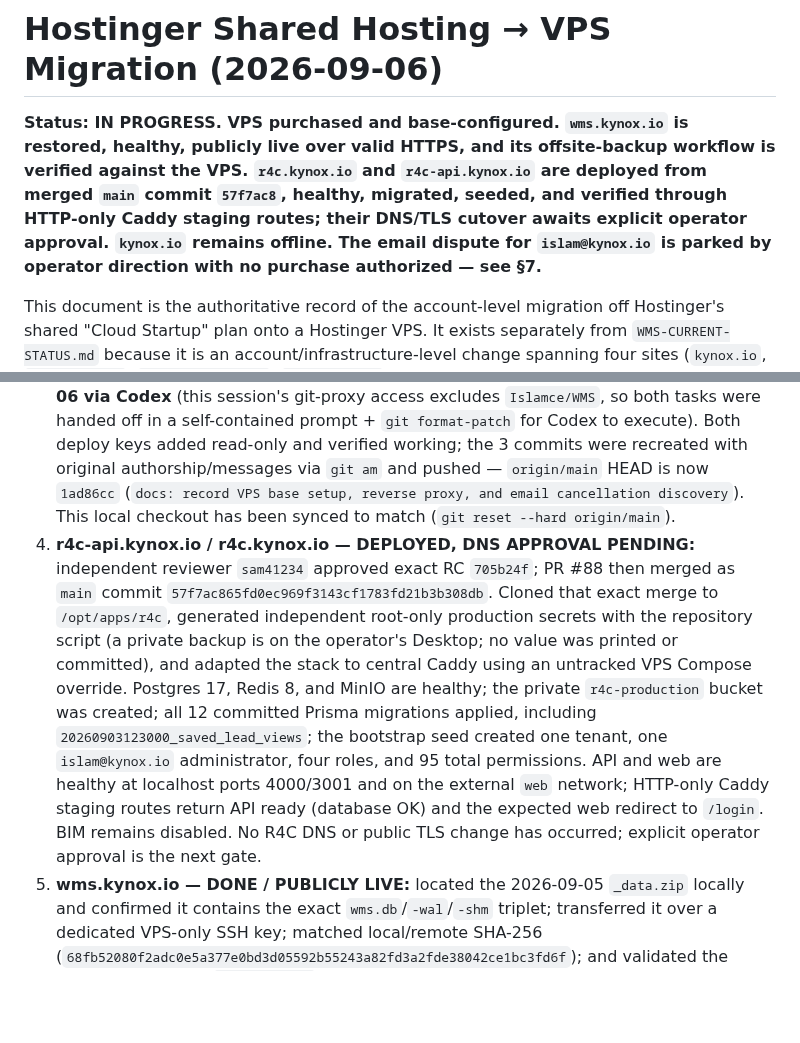
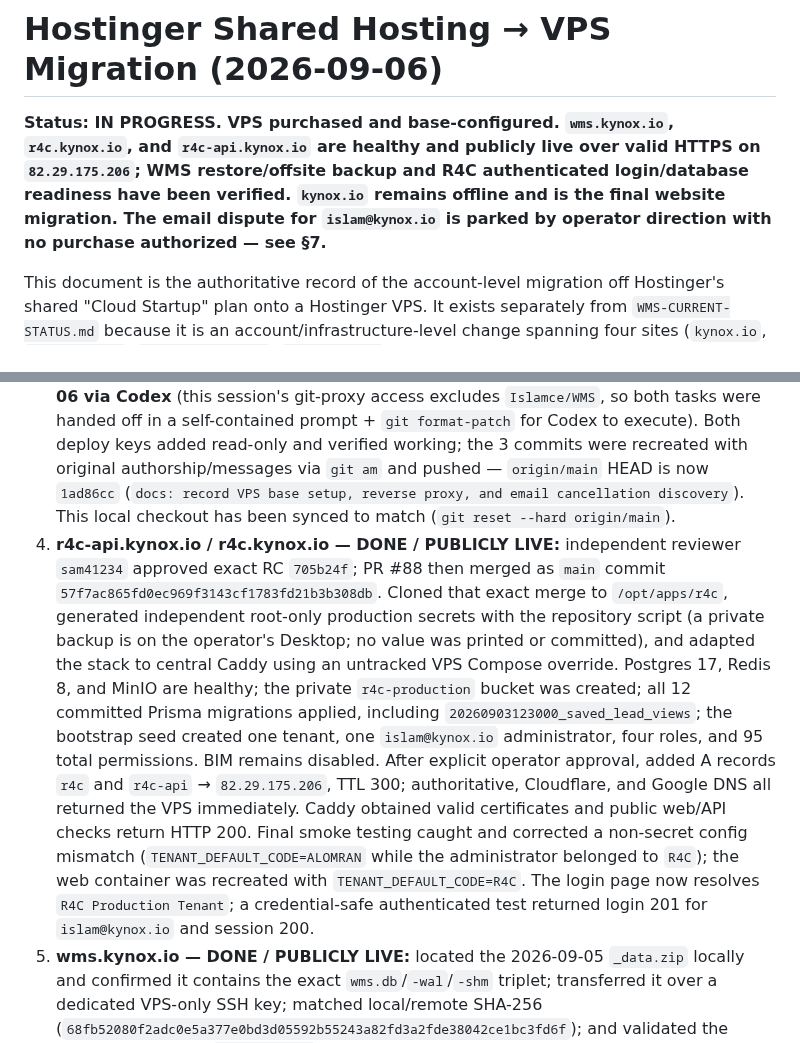
Before and after one commit to Islamce/WMS, a Markdown page: docs/HOSTINGER-VPS-MIGRATION-2026-09-06.md, 2 parts joined by grey strips. Drawn GitHub-style; blank space fills up the shorter version.

```diff
--- a/docs/HOSTINGER-VPS-MIGRATION-2026-09-06.md
+++ b/docs/HOSTINGER-VPS-MIGRATION-2026-09-06.md
@@ -1,6 +1,6 @@
 # Hostinger Shared Hosting → VPS Migration (2026-09-06)
 
-**Status: IN PROGRESS. VPS purchased and base-configured. `wms.kynox.io` is restored, healthy, publicly live over valid HTTPS, and its offsite-backup workflow is verified against the VPS. `r4c.kynox.io` and `r4c-api.kynox.io` are deployed from merged `main` commit `57f7ac8`, healthy, migrated, seeded, and verified through HTTP-only Caddy staging routes; their DNS/TLS cutover awaits explicit operator approval. `kynox.io` remains offline. The email dispute for `islam@kynox.io` is parked by operator direction with no purchase authorized — see §7.**
+**Status: IN PROGRESS. VPS purchased and base-configured. `wms.kynox.io`, `r4c.kynox.io`, and `r4c-api.kynox.io` are healthy and publicly live over valid HTTPS on `82.29.175.206`; WMS restore/offsite backup and R4C authenticated login/database readiness have been verified. `kynox.io` remains offline and is the final website migration. The email dispute for `islam@kynox.io` is parked by operator direction with no purchase authorized — see §7.**
 
 This document is the authoritative record of the account-level migration off Hostinger's shared "Cloud Startup" plan onto a Hostinger VPS. It exists separately from `WMS-CURRENT-STATUS.md` because it is an account/infrastructure-level change spanning four sites (`kynox.io`, `r4c.kynox.io`, `r4c-api.kynox.io`, `wms.kynox.io`), not a WMS-application-only change — but item 13 of `WMS-CURRENT-STATUS.md`'s "Known remaining work" (the Max Processes saga) is the direct origin of this migration and should be read alongside this doc for full context. A pointer has been added there and to `WMS-SESSION-LOG.md`.
 
@@ -92,7 +92,7 @@ Purchased and paid 2026-09-06, immediately after the refund was confirmed, per t
 2. ~~Resolve the wms.kynox.io "test-only" question~~ — **done**, see §3.
 3. ~~Set up the VPS base~~ — **done**: firewall (`ufw`, 22/80/443 only), Docker + Docker Compose confirmed present, placeholder Caddy reverse proxy running (§4). Not done: unattended-upgrades/patch policy, a non-root deploy user (currently all work is as root via Web Console — acceptable for a single-operator VPS at this stage, revisit if that changes).
 3a. ~~Add both GitHub deploy keys and push the 3 pending docs commits~~ — **done 2026-09-06 via Codex** (this session's git-proxy access excludes `Islamce/WMS`, so both tasks were handed off in a self-contained prompt + `git format-patch` for Codex to execute). Both deploy keys added read-only and verified working; the 3 commits were recreated with original authorship/messages via `git am` and pushed — `origin/main` HEAD is now `1ad86cc` (`docs: record VPS base setup, reverse proxy, and email cancellation discovery`). This local checkout has been synced to match (`git reset --hard origin/main`).
-4. **r4c-api.kynox.io / r4c.kynox.io — DEPLOYED, DNS APPROVAL PENDING:** independent reviewer `sam41234` approved exact RC `705b24f`; PR #88 then merged as `main` commit `57f7ac865fd0ec969f3143cf1783fd21b3b308db`. Cloned that exact merge to `/opt/apps/r4c`, generated independent root-only production secrets with the repository script (a private backup is on the operator's Desktop; no value was printed or committed), and adapted the stack to central Caddy using an untracked VPS Compose override. Postgres 17, Redis 8, and MinIO are healthy; the private `r4c-production` bucket was created; all 12 committed Prisma migrations applied, including `20260903123000_saved_lead_views`; the bootstrap seed created one tenant, one `islam@kynox.io` administrator, four roles, and 95 total permissions. API and web are healthy at localhost ports 4000/3001 and on the external `web` network; HTTP-only Caddy staging routes return API ready (database OK) and the expected web redirect to `/login`. BIM remains disabled. No R4C DNS or public TLS change has occurred; explicit operator approval is the next gate.
+4. **r4c-api.kynox.io / r4c.kynox.io — DONE / PUBLICLY LIVE:** independent reviewer `sam41234` approved exact RC `705b24f`; PR #88 then merged as `main` commit `57f7ac865fd0ec969f3143cf1783fd21b3b308db`. Cloned that exact merge to `/opt/apps/r4c`, generated independent root-only production secrets with the repository script (a private backup is on the operator's Desktop; no value was printed or committed), and adapted the stack to central Caddy using an untracked VPS Compose override. Postgres 17, Redis 8, and MinIO are healthy; the private `r4c-production` bucket was created; all 12 committed Prisma migrations applied, including `20260903123000_saved_lead_views`; the bootstrap seed created one tenant, one `islam@kynox.io` administrator, four roles, and 95 total permissions. BIM remains disabled. After explicit operator approval, added A records `r4c` and `r4c-api` → `82.29.175.206`, TTL 300; authoritative, Cloudflare, and Google DNS all returned the VPS immediately. Caddy obtained valid certificates and public web/API checks return HTTP 200. Final smoke testing caught and corrected a non-secret config mismatch (`TENANT_DEFAULT_CODE=ALOMRAN` while the administrator belonged to `R4C`); the web container was recreated with `TENANT_DEFAULT_CODE=R4C`. The login page now resolves `R4C Production Tenant`; a credential-safe authenticated test returned login 201 for `islam@kynox.io` and session 200.
 5. **wms.kynox.io — DONE / PUBLICLY LIVE:** located the 2026-09-05 `_data.zip` locally and confirmed it contains the exact `wms.db`/`-wal`/`-shm` triplet; transferred it over a dedicated VPS-only SSH key; matched local/remote SHA-256 (`68fb52080f2adc0e5a377e0bd3d05592b55243a82fd3a2fde38042ce1bc3fd6f`); and validated the restored database (`integrity=ok`, 47 tables). Located the real WMS environment file locally without exposing its 96-character JWT secret. Compose now bind-mounts `./data:/app/data` for auditable restore/backup access (commit `f38be68`), binds the diagnostic port only to VPS localhost, and joins `web`. The container is healthy, reports 20 migrations and 11 users. After explicit operator approval, created the `wms` A record with TTL 300 pointing to `82.29.175.206`, confirmed it through Hostinger authoritative DNS plus Cloudflare and Google, enabled Caddy automatic HTTPS, and verified public `/healthz` and `/` both return HTTP 200 with successful TLS verification.
 6. **kynox.io**: no GitHub deployment — restore from the Hostinger-triggered backup ZIP (files + `u716763642_analytics` MySQL DB) captured before cancellation, not via git.
 7. **DNS cutover**: point each site's DNS at `82.29.175.206` only once that site's containers are running and verified locally on the VPS (e.g. by IP + Host header) to minimize downtime duration, not before.
```
Also changed, not shown: docs/WMS-CURRENT-STATUS.md (+1 -1 lines), docs/WMS-SESSION-LOG.md (+6 -0 lines).
